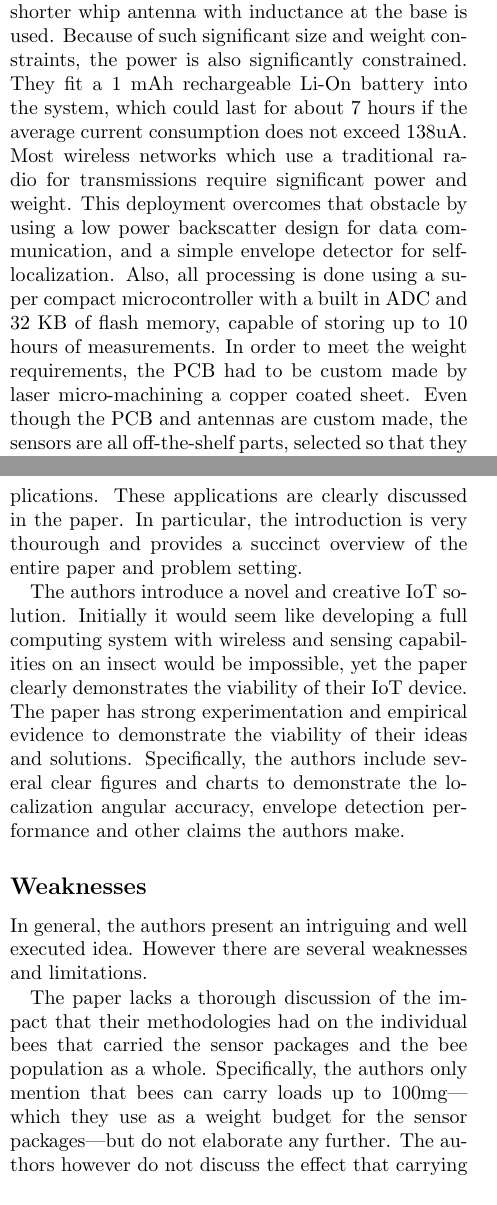
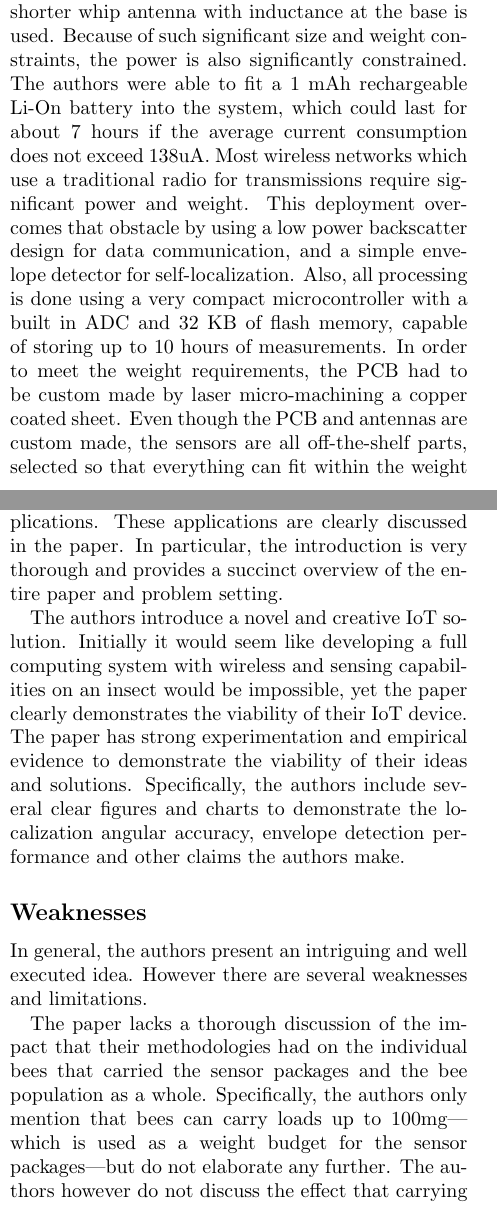
Before and after one commit to mwilliammyers/living-iot-review, a LaTeX document (main.tex): two parts of the columns of pages 1 and 2 of 3, joined at a grey line, cut so that both start at the same text. Compiled offline with pdfLaTeX.

Commit message:
Changed a few small wording issues

```diff
--- a/main.tex
+++ b/main.tex
@@ -22,7 +22,7 @@ Living IoT was presented in the Mobicom 2019 conference, and has important impli
 
 The purpose of the Living IoT project is to explore the possibility of using tiny mobile wireless sensors, attached to insects such as bees, to create a sensor network for irrigation and environmental sensing in smart farming applications. These sensor networks are typically deployed using drones. Drones generally have flight times anywhere from 5-30 minutes before needing to be recharged. Using insects,such as bees, as an alternate method to deploy sensor networks, is an attractive solution. Bees are able to provide energy for an extended period of time using stored fats and carbohydrates. This storage of energy has a much higher energy mass-density than batteries, making bees an efficient way to provide long-term mobility for free.
 
-Using bees to carry the sensor payload introduces many interesting limitations and constraints. First of all, through experimentation, it was determined that a bee is capable of carrying a payload of over 100mg, but not significantly more. Overall, the system was designed to work within a weight budget of approximately 102mg. Not only that, but size is also a significant constraint. For example, the system uses a 900MHz antenna, but even if a quarter wave antenna could fit within the weight limit, it would be significantly longer than the bee, possibly interfering with the bee's flight or entangling with plants. Thus, in order to enable wireless communication, a much shorter whip antenna with inductance at the base is used. Because of such significant size and weight constraints, the power is also significantly constrained. They fit a 1 mAh rechargeable Li-On battery into the system, which could last for about 7 hours if the average current consumption does not exceed 138uA. Most wireless networks which use a traditional radio for transmissions require significant power and weight. This deployment overcomes that obstacle by using a low power backscatter design for data communication, and a simple envelope detector for self-localization. Also, all processing is done using a super compact microcontroller with a built in ADC and 32 KB of flash memory, capable of storing up to 10 hours of measurements. In order to meet the weight requirements, the PCB had to be custom made by laser micro-machining a copper coated sheet. Even though the PCB and antennas are custom made, the sensors are all off-the-shelf parts, selected so that they fit within the weight and size constraints. In this particular deployment, the sensors were a temperature, humidity, and light sensor. In order to attach the custom PCB to the bees, individual bees are lured out with sugar water, trapped in containers, then put in a freezer for about 5 minutes. After being released, there is a small window of time in which the sensor can be glued onto the bee's abdomen.
+Using bees to carry the sensor payload introduces many interesting limitations and constraints. First of all, through experimentation, it was determined that a bee is capable of carrying a payload of over 100mg, but not significantly more. Overall, the system was designed to work within a weight budget of approximately 102mg. Not only that, but size is also a significant constraint. For example, the system uses a 900MHz antenna, but even if a quarter wave antenna could fit within the weight limit, it would be significantly longer than the bee, possibly interfering with the bee's flight or entangling with plants. Thus, in order to enable wireless communication, a much shorter whip antenna with inductance at the base is used. Because of such significant size and weight constraints, the power is also significantly constrained. The authors were able to fit a 1 mAh rechargeable Li-On battery into the system, which could last for about 7 hours if the average current consumption does not exceed 138uA. Most wireless networks which use a traditional radio for transmissions require significant power and weight. This deployment overcomes that obstacle by using a low power backscatter design for data communication, and a simple envelope detector for self-localization. Also, all processing is done using a very compact microcontroller with a built in ADC and 32 KB of flash memory, capable of storing up to 10 hours of measurements. In order to meet the weight requirements, the PCB had to be custom made by laser micro-machining a copper coated sheet. Even though the PCB and antennas are custom made, the sensors are all off-the-shelf parts, selected so that everything can fit within the weight and size constraints. In this particular deployment, the sensors were a temperature, humidity, and light sensor. In order to attach the custom PCB to the bees, individual bees are lured out with sugar water, trapped in containers, then put in a freezer for about 5 minutes. After being released, there is a small window of time in which the sensor can be glued onto the bee's abdomen.
 
 One of the contributions that paper makes is a method for self-localization which follows the spirit of GPS, but is much smaller and less computationally intensive. The system makes use of 2 Access Points, each with two or more antennas which are transmitting out of phase. The out of phase transmissions cause a predictable change in amplitude, which can be used to determine the angle from an Access Point. With two access points at known locations, two different angles can be calculated, and thus the 2-d position of the bee can be determined. Because bees typically don't fly very high, knowing height is not significant, but can be theoretically determined with a 3rd access point. The backscatter communication operates in the 900 MHz ISM band, which tends to have a longer range and lower power requirement than the 2.4GHz range. In order to recharge the batteries, it uses energy harvesting antennas, which allows the system to recharge in about 6 hours while the bees are in their hive at night.
 
@@ -32,7 +32,7 @@ During these tests the system was able to last up to 7 hours using the on-board
 
 \subsection*{Strengths}
 
-The paper presents a well-defined problem statement and has a very clear and concise purpose. It solves a real-world problem and is motivated by direct applications. These applications are clearly discussed in the paper. In particular, the introduction is very thourough and provides a succinct overview of the entire paper and problem setting.
+The paper presents a well-defined problem statement and has a very clear and concise purpose. It solves a real-world problem and is motivated by direct applications. These applications are clearly discussed in the paper. In particular, the introduction is very thorough and provides a succinct overview of the entire paper and problem setting.
 
 The authors introduce a novel and creative IoT solution. Initially it would seem like developing a full computing system with wireless and sensing capabilities on an insect would be impossible, yet the paper clearly demonstrates the viability of their IoT device. The paper has strong experimentation and empirical evidence to demonstrate the viability of their ideas and solutions. Specifically, the authors include several clear figures and charts to demonstrate the localization angular accuracy, envelope detection performance and other claims the authors make.
 
@@ -40,7 +40,7 @@ The authors introduce a novel and creative IoT solution. Initially it would seem
 
 In general, the authors present an intriguing and well executed idea. However there are several weaknesses and limitations.
 
-The paper lacks a thorough discussion of the impact that their methodologies had on the individual bees that carried the sensor packages and the bee population as a whole. Specifically, the authors only mention that bees can carry loads up to 100mg---which they use as a weight budget for the sensor packages---but do not elaborate any further. The authors however do not discuss the effect that carrying loads up to 100mg has on the bee's lifespan, health, foraging and flying capabilities and other typical activities.
+The paper lacks a thorough discussion of the impact that their methodologies had on the individual bees that carried the sensor packages and the bee population as a whole. Specifically, the authors only mention that bees can carry loads up to 100mg---which is used as a weight budget for the sensor packages---but do not elaborate any further. The authors however do not discuss the effect that carrying loads up to 100mg has on the bee's lifespan, health, foraging and flying capabilities and other typical activities.
 
 While the idea itself is very creative and useful, the authors do not discuss the relative difficulty to manufacture and deploy such a unique IoT system compared to, for example, a typical drone-based solution. The paper does not detail the training, specialization and time requirements to fit the bees with the sensor packages. Additionally, the authors do not discuss the sensor lifespan or IT issues involved with maintaining such a unique IoT fleet.
 
```
